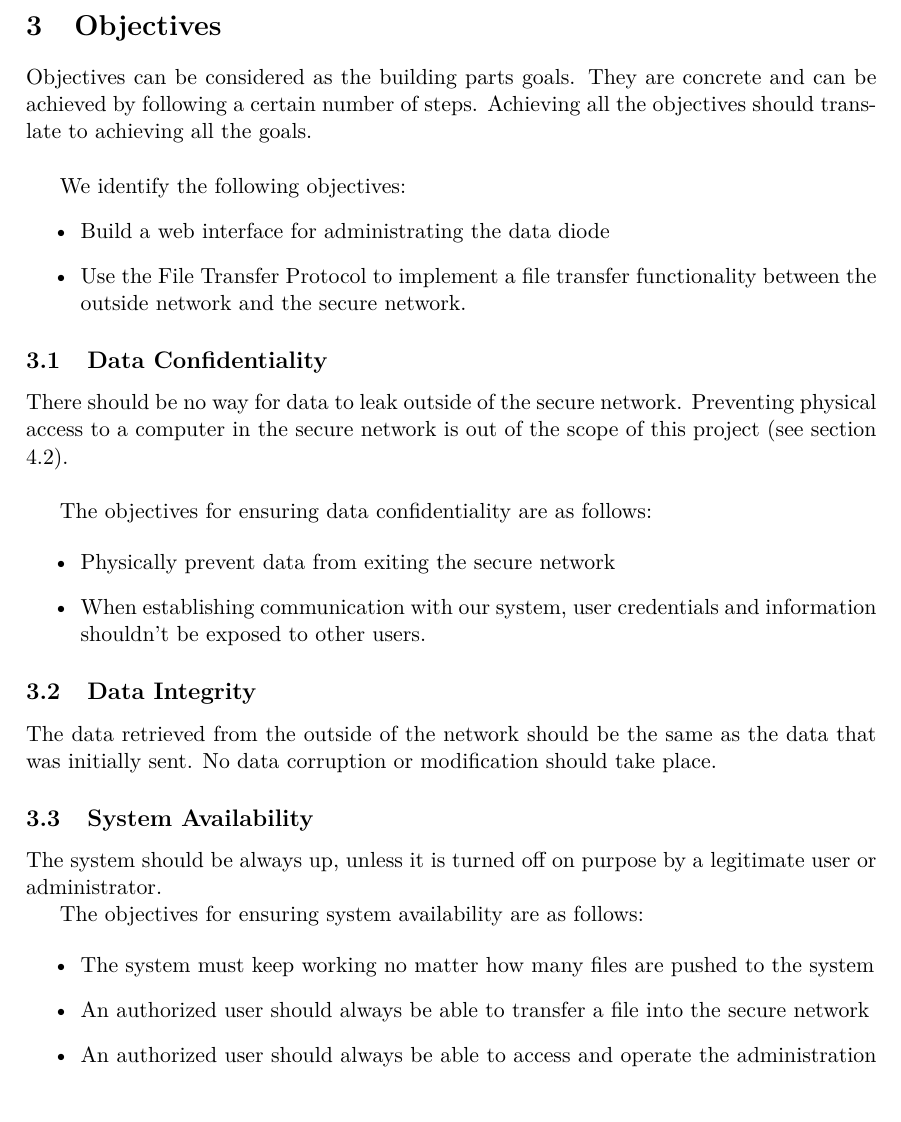
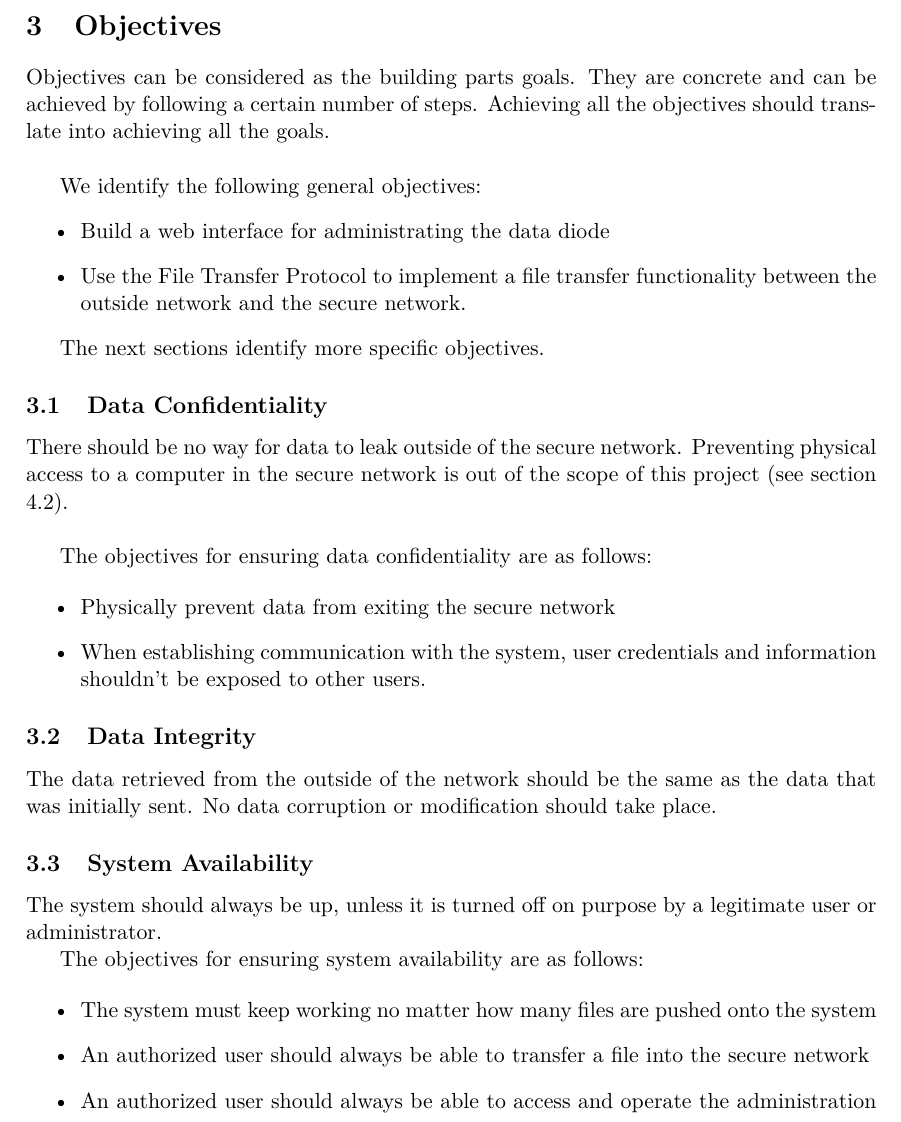
Before and after one commit to axtux/data-diode, a LaTeX document (rapport_20_novembre/rapport_2.tex): part of page 5 of 12, cut so that both start at the same text. Compiled offline with pdfLaTeX.

Commit message:
Correction of small mistakes.

```diff
--- a/rapport_20_novembre/rapport_2.tex
+++ b/rapport_20_novembre/rapport_2.tex
@@ -49,14 +49,16 @@ In this project, the general solution is imposed and should be a data diode, whi
 
 \section{Objectives}
 \label{sec:objectives}
-Objectives can be considered as the building parts goals. They are concrete and can be achieved by following a certain number of steps. Achieving all the objectives should translate to achieving all the goals.\\
+Objectives can be considered as the building parts goals. They are concrete and can be achieved by following a certain number of steps. Achieving all the objectives should translate into achieving all the goals.\\
 
 
-We identify the following objectives:
+We identify the following general objectives:
 \begin{itemize}
 \item{Build a web interface for administrating the data diode}
 \item{Use the File Transfer Protocol to implement a file transfer functionality between the outside network and the secure network.}
 \end{itemize}
+
+The next sections identify more specific objectives.
 
 \subsection{Data Confidentiality}
 There should be no way for data to leak outside of the secure network. Preventing physical access to a computer in the secure network is out of the scope of this project (see section \ref{sec:outscope}).\\
@@ -65,19 +67,19 @@ The objectives for ensuring data confidentiality are as follows:
 
 \begin{itemize}
 \item{Physically prevent data from exiting the secure network}
-\item{When establishing communication with our system, user credentials and information shouldn't be exposed to other users.}
+\item{When establishing communication with the system, user credentials and information shouldn't be exposed to other users.}
 \end{itemize}
 
 \subsection{Data Integrity}
 The data retrieved from the outside of the network should be the same as the data that was initially sent. No data corruption or modification should take place.
 
 \subsection{System Availability}
-The system should be always up, unless it is turned off on purpose by a legitimate user or administrator.
+The system should always be up, unless it is turned off on purpose by a legitimate user or administrator.
 
 The objectives for ensuring system availability are as follows:
 
 \begin{itemize}
-\item{The system must keep working no matter how many files are pushed to the system}
+\item{The system must keep working no matter how many files are pushed onto the system}
 \item{An authorized user should always be able to transfer a file into the secure network}
 \item{An authorized user should always be able to access and operate the administration page}
 \item{In case of system crash, the system must restarted immediately}
```
